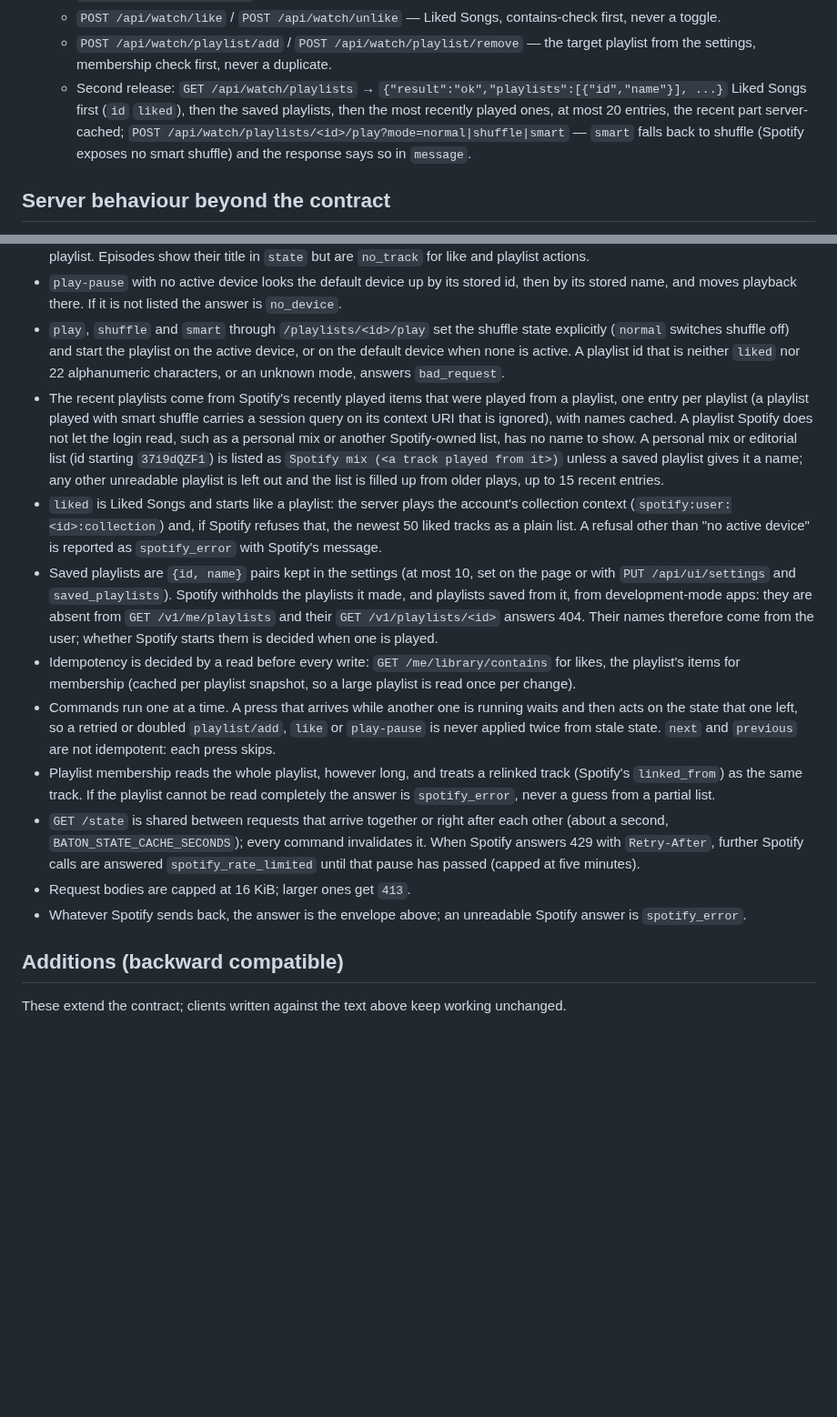
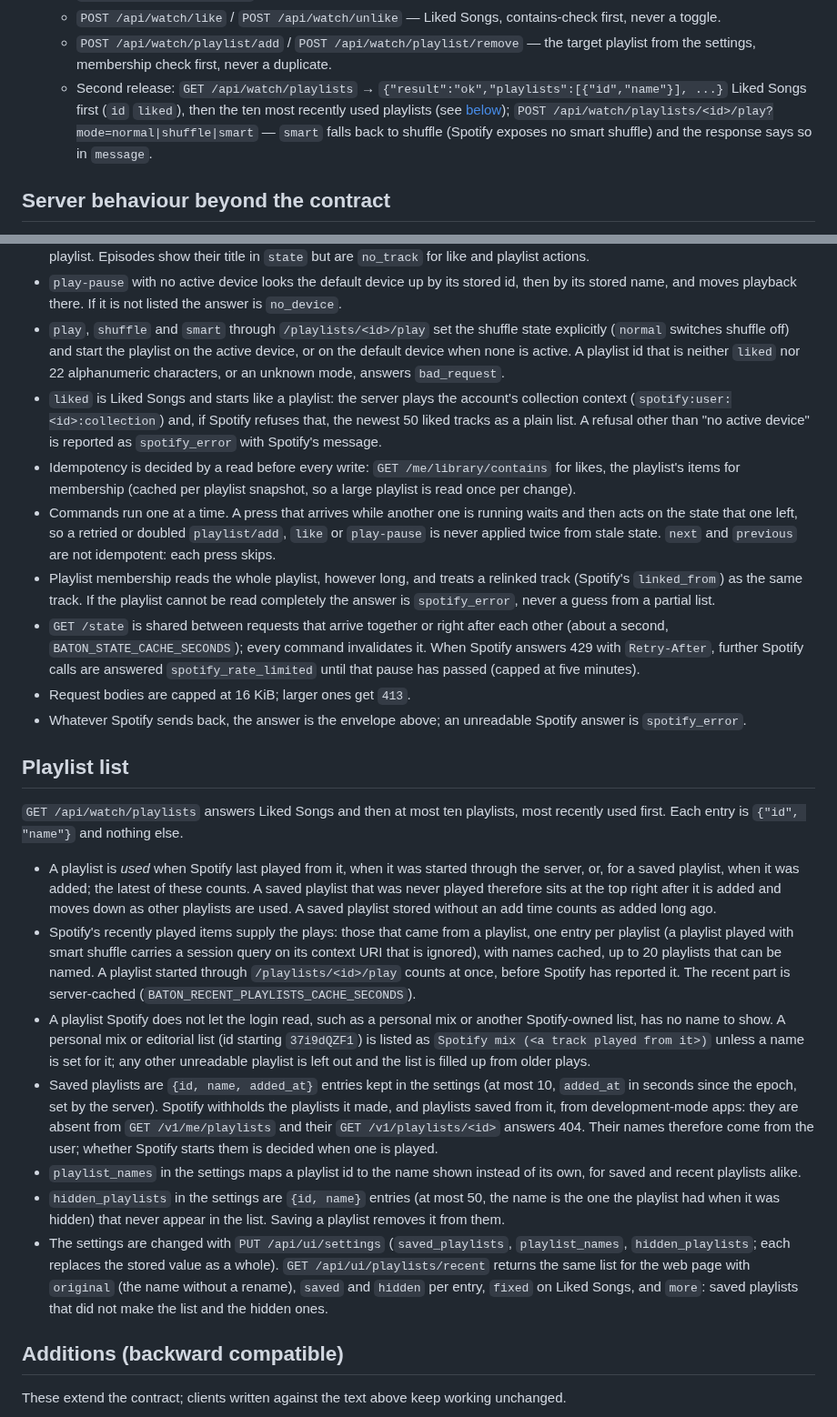
Before and after one commit to frederikb96/baton, a Markdown page: docs/api.md, 2 parts joined by grey strips. Shown at 91% size. Rendered like a GitHub page; blank space fills up the shorter version.

```diff
--- a/docs/api.md
+++ b/docs/api.md
@@ -17,7 +17,7 @@ The watch app talks to the server through the phone. This is the whole contract;
   - `POST /api/watch/previous` — if progress > 5000 ms restart the track (seek 0), else previous track.
   - `POST /api/watch/like` / `POST /api/watch/unlike` — Liked Songs, contains-check first, never a toggle.
   - `POST /api/watch/playlist/add` / `POST /api/watch/playlist/remove` — the target playlist from the settings, membership check first, never a duplicate.
-  - Second release: `GET /api/watch/playlists` → `{"result":"ok","playlists":[{"id","name"}], ...}` Liked Songs first (`id` `liked`), then the saved playlists, then the most recently played ones, at most 20 entries, the recent part server-cached; `POST /api/watch/playlists/<id>/play?mode=normal|shuffle|smart` — `smart` falls back to shuffle (Spotify exposes no smart shuffle) and the response says so in `message`.
+  - Second release: `GET /api/watch/playlists` → `{"result":"ok","playlists":[{"id","name"}], ...}` Liked Songs first (`id` `liked`), then the ten most recently used playlists (see [below](#playlist-list)); `POST /api/watch/playlists/<id>/play?mode=normal|shuffle|smart` — `smart` falls back to shuffle (Spotify exposes no smart shuffle) and the response says so in `message`.
 
 ## Server behaviour beyond the contract
 
@@ -28,15 +28,25 @@ The watch app talks to the server through the phone. This is the whole contract;
 - `liked` and `in_playlist` are `null` without a likable track; `in_playlist` and `playlist_name` are `null` without a target playlist. Episodes show their title in `state` but are `no_track` for like and playlist actions.
 - `play-pause` with no active device looks the default device up by its stored id, then by its stored name, and moves playback there. If it is not listed the answer is `no_device`.
 - `play`, `shuffle` and `smart` through `/playlists/<id>/play` set the shuffle state explicitly (`normal` switches shuffle off) and start the playlist on the active device, or on the default device when none is active. A playlist id that is neither `liked` nor 22 alphanumeric characters, or an unknown mode, answers `bad_request`.
-- The recent playlists come from Spotify's recently played items that were played from a playlist, one entry per playlist (a playlist played with smart shuffle carries a session query on its context URI that is ignored), with names cached. A playlist Spotify does not let the login read, such as a personal mix or another Spotify-owned list, has no name to show. A personal mix or editorial list (id starting `37i9dQZF1`) is listed as `Spotify mix (<a track played from it>)` unless a saved playlist gives it a name; any other unreadable playlist is left out and the list is filled up from older plays, up to 15 recent entries.
 - `liked` is Liked Songs and starts like a playlist: the server plays the account's collection context (`spotify:user:<id>:collection`) and, if Spotify refuses that, the newest 50 liked tracks as a plain list. A refusal other than "no active device" is reported as `spotify_error` with Spotify's message.
-- Saved playlists are `{id, name}` pairs kept in the settings (at most 10, set on the page or with `PUT /api/ui/settings` and `saved_playlists`). Spotify withholds the playlists it made, and playlists saved from it, from development-mode apps: they are absent from `GET /v1/me/playlists` and their `GET /v1/playlists/<id>` answers 404. Their names therefore come from the user; whether Spotify starts them is decided when one is played.
 - Idempotency is decided by a read before every write: `GET /me/library/contains` for likes, the playlist's items for membership (cached per playlist snapshot, so a large playlist is read once per change).
 - Commands run one at a time. A press that arrives while another one is running waits and then acts on the state that one left, so a retried or doubled `playlist/add`, `like` or `play-pause` is never applied twice from stale state. `next` and `previous` are not idempotent: each press skips.
 - Playlist membership reads the whole playlist, however long, and treats a relinked track (Spotify's `linked_from`) as the same track. If the playlist cannot be read completely the answer is `spotify_error`, never a guess from a partial list.
 - `GET /state` is shared between requests that arrive together or right after each other (about a second, `BATON_STATE_CACHE_SECONDS`); every command invalidates it. When Spotify answers 429 with `Retry-After`, further Spotify calls are answered `spotify_rate_limited` until that pause has passed (capped at five minutes).
 - Request bodies are capped at 16 KiB; larger ones get `413`.
 - Whatever Spotify sends back, the answer is the envelope above; an unreadable Spotify answer is `spotify_error`.
+
+## Playlist list
+
+`GET /api/watch/playlists` answers Liked Songs and then at most ten playlists, most recently used first. Each entry is `{"id", "name"}` and nothing else.
+
+- A playlist is *used* when Spotify last played from it, when it was started through the server, or, for a saved playlist, when it was added; the latest of these counts. A saved playlist that was never played therefore sits at the top right after it is added and moves down as other playlists are used. A saved playlist stored without an add time counts as added long ago.
+- Spotify's recently played items supply the plays: those that came from a playlist, one entry per playlist (a playlist played with smart shuffle carries a session query on its context URI that is ignored), with names cached, up to 20 playlists that can be named. A playlist started through `/playlists/<id>/play` counts at once, before Spotify has reported it. The recent part is server-cached (`BATON_RECENT_PLAYLISTS_CACHE_SECONDS`).
+- A playlist Spotify does not let the login read, such as a personal mix or another Spotify-owned list, has no name to show. A personal mix or editorial list (id starting `37i9dQZF1`) is listed as `Spotify mix (<a track played from it>)` unless a name is set for it; any other unreadable playlist is left out and the list is filled up from older plays.
+- Saved playlists are `{id, name, added_at}` entries kept in the settings (at most 10, `added_at` in seconds since the epoch, set by the server). Spotify withholds the playlists it made, and playlists saved from it, from development-mode apps: they are absent from `GET /v1/me/playlists` and their `GET /v1/playlists/<id>` answers 404. Their names therefore come from the user; whether Spotify starts them is decided when one is played.
+- `playlist_names` in the settings maps a playlist id to the name shown instead of its own, for saved and recent playlists alike.
+- `hidden_playlists` in the settings are `{id, name}` entries (at most 50, the name is the one the playlist had when it was hidden) that never appear in the list. Saving a playlist removes it from them.
+- The settings are changed with `PUT /api/ui/settings` (`saved_playlists`, `playlist_names`, `hidden_playlists`; each replaces the stored value as a whole). `GET /api/ui/playlists/recent` returns the same list for the web page with `original` (the name without a rename), `saved` and `hidden` per entry, `fixed` on Liked Songs, and `more`: saved playlists that did not make the list and the hidden ones.
 
 ## Additions (backward compatible)
 
```
Also changed, not shown: README.md (+2 -2 lines), docs/server.md (+3 -3 lines), docs/images/web.png, 12 other files.
